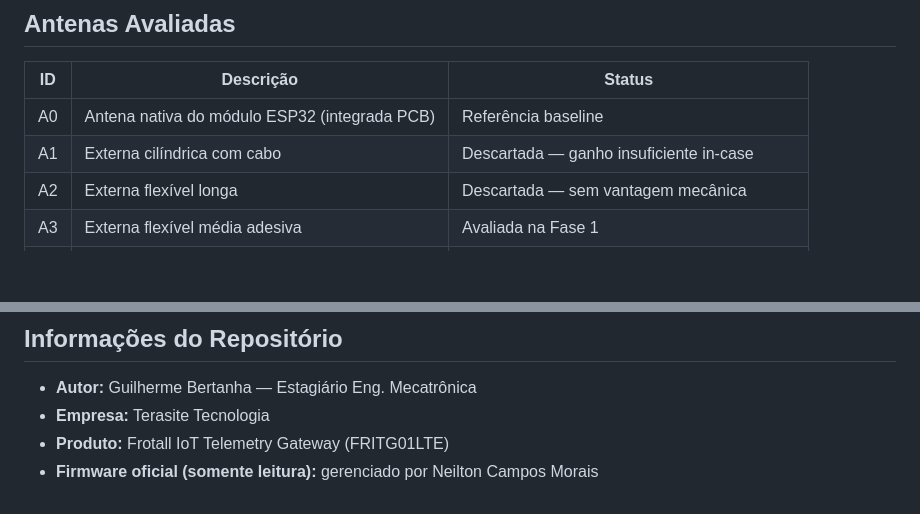
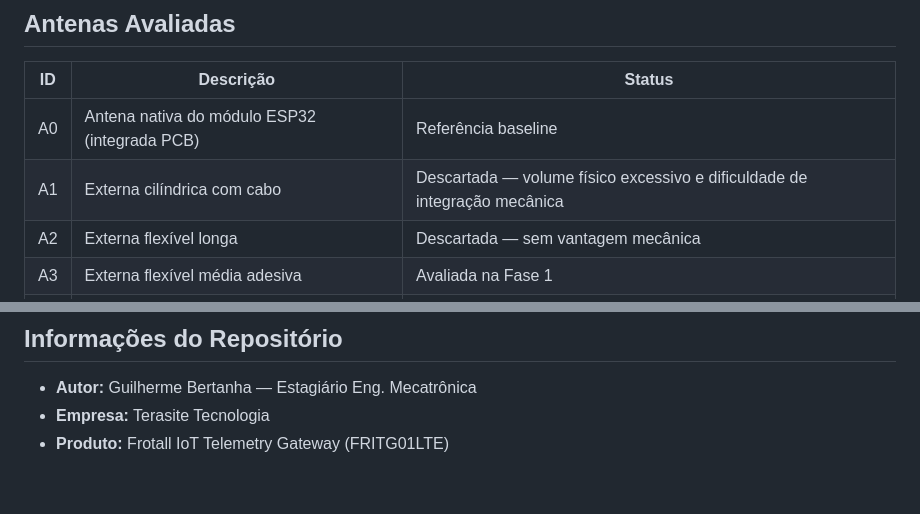
Before and after one commit to guibertanha/estagio-terasite, a Markdown page: README.md, 2 parts joined by grey strips. Rendered like a GitHub page; blank space fills up the shorter version.

Commit message:
docs: corrige motivo de descarte da A1 e remove linha de firmware no README

```diff
--- a/README.md
+++ b/README.md
@@ -22,7 +22,7 @@ Para o contexto técnico completo do projeto, consulte [CONTEXTO.md](./CONTEXTO.
 | ID | Descrição | Status |
 |----|-----------|--------|
 | A0 | Antena nativa do módulo ESP32 (integrada PCB) | Referência baseline |
-| A1 | Externa cilíndrica com cabo | Descartada — ganho insuficiente in-case |
+| A1 | Externa cilíndrica com cabo | Descartada — volume físico excessivo e dificuldade de integração mecânica |
 | A2 | Externa flexível longa | Descartada — sem vantagem mecânica |
 | A3 | Externa flexível média adesiva | Avaliada na Fase 1 |
 | A4 | Micro antena rígida SMD | **Finalista** — melhor robustez mecânica in-case |
@@ -102,4 +102,3 @@ estagio-terasite/
 - **Autor:** Guilherme Bertanha — Estagiário Eng. Mecatrônica
 - **Empresa:** Terasite Tecnologia
 - **Produto:** Frotall IoT Telemetry Gateway (FRITG01LTE)
-- **Firmware oficial (somente leitura):** gerenciado por Neilton Campos Morais
```
